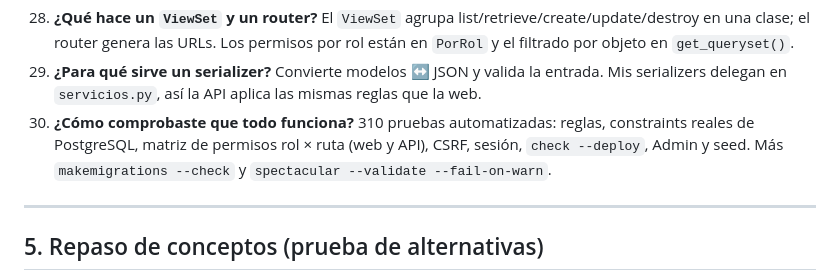
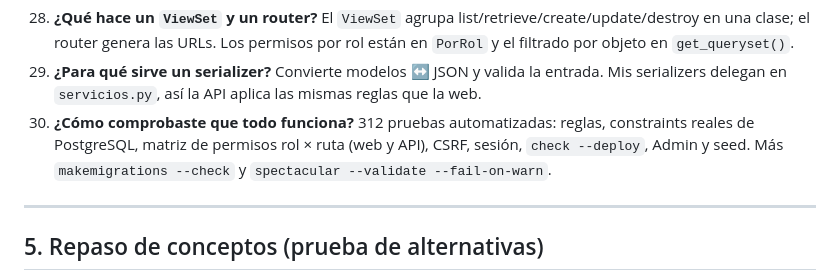
Before and after one commit to Catalin406/petcare-eva3, a Markdown page: GUIA_DEFENSA.md, the part around the change. Drawn GitHub-style.

Commit message:
Docs: corrige el numero de pruebas (312)
Co-Authored-By: Claude Sonnet 5.5 <noreply@anthropic.com>

```diff
--- a/GUIA_DEFENSA.md
+++ b/GUIA_DEFENSA.md
@@ -200,7 +200,7 @@ python manage.py test                      # todas las pruebas en verde
 
 28. **¿Qué hace un `ViewSet` y un router?** El `ViewSet` agrupa list/retrieve/create/update/destroy en una clase; el router genera las URLs. Los permisos por rol están en `PorRol` y el filtrado por objeto en `get_queryset()`.
 29. **¿Para qué sirve un serializer?** Convierte modelos ↔ JSON y valida la entrada. Mis serializers delegan en `servicios.py`, así la API aplica las mismas reglas que la web.
-30. **¿Cómo comprobaste que todo funciona?** 310 pruebas automatizadas: reglas, constraints reales de PostgreSQL, matriz de permisos rol × ruta (web y API), CSRF, sesión, `check --deploy`, Admin y seed. Más `makemigrations --check` y `spectacular --validate --fail-on-warn`.
+30. **¿Cómo comprobaste que todo funciona?** 312 pruebas automatizadas: reglas, constraints reales de PostgreSQL, matriz de permisos rol × ruta (web y API), CSRF, sesión, `check --deploy`, Admin y seed. Más `makemigrations --check` y `spectacular --validate --fail-on-warn`.
 
 ---
 
```
Also changed, not shown: README.md (+1 -1 lines), prompts_ia.md (+1 -1 lines).
